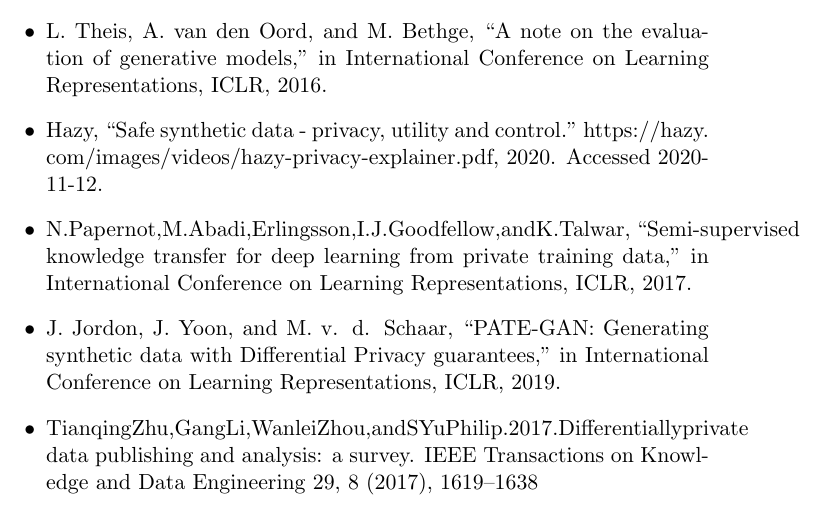
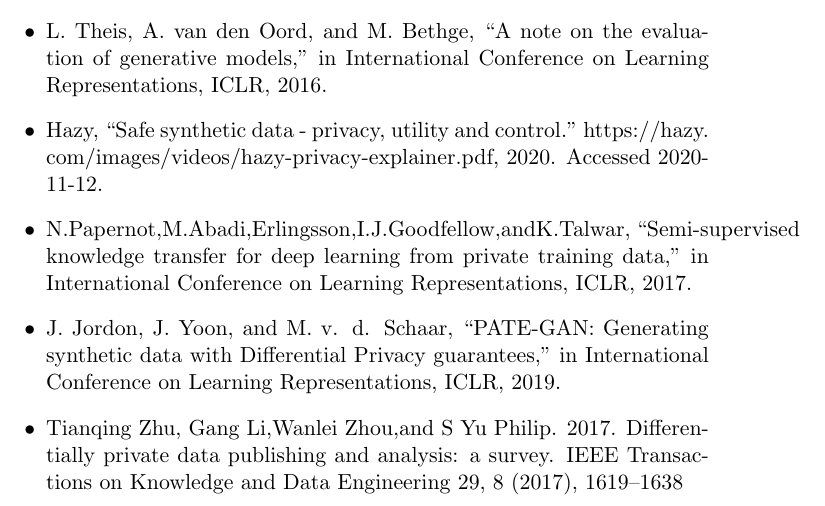
Before and after one commit to k-girish/ml-practice-notes, a LaTeX document (notes/research_paper_summaries.tex): part of page 3 of 3, cut so that both start at the same text. Compiled offline with pdfLaTeX.

Commit message:
macros in research_paper_summaries.tex

```diff
--- a/notes/research_paper_summaries.tex
+++ b/notes/research_paper_summaries.tex
@@ -3,17 +3,11 @@
 
 % Preamble
 \documentclass[11pt]{article}
+\input{gkmacros}
 
 % Packages
-\usepackage{amsmath}
-\usepackage{amssymb}
 \usepackage{color}
 \usepackage{hyperref}
-
-\newcommand{\red}[1]{\textcolor{red}{#1}}
-\newcommand{\blue}[1]{\textcolor{blue}{#1}}
-\newcommand{\xhat}{\hat{x}}
-\newcommand{\yhat}{\hat{y}}
 
 % Document
 \begin{document}
@@ -67,7 +61,7 @@
         11-12.
         \item N.Papernot,M.Abadi,Erlingsson,I.J.Goodfellow,andK.Talwar, “Semi-supervised knowledge transfer for deep learning from private training data,” in International Conference on Learning Representations, ICLR, 2017.
         \item J. Jordon, J. Yoon, and M. v. d. Schaar, “PATE-GAN: Generating synthetic data with Differential Privacy guarantees,” in International Conference on Learning Representations, ICLR, 2019.
-        \item TianqingZhu,GangLi,WanleiZhou,andSYuPhilip.2017.Differentiallyprivate data publishing and analysis: a survey. IEEE Transactions on Knowledge and Data  Engineering 29, 8 (2017), 1619–1638
+        \item Tianqing Zhu, Gang Li,Wanlei Zhou,and S Yu Philip. 2017. Differentially private data publishing and analysis: a survey. IEEE Transactions on Knowledge and Data  Engineering 29, 8 (2017), 1619–1638
     \end{itemize}
 
 
```
